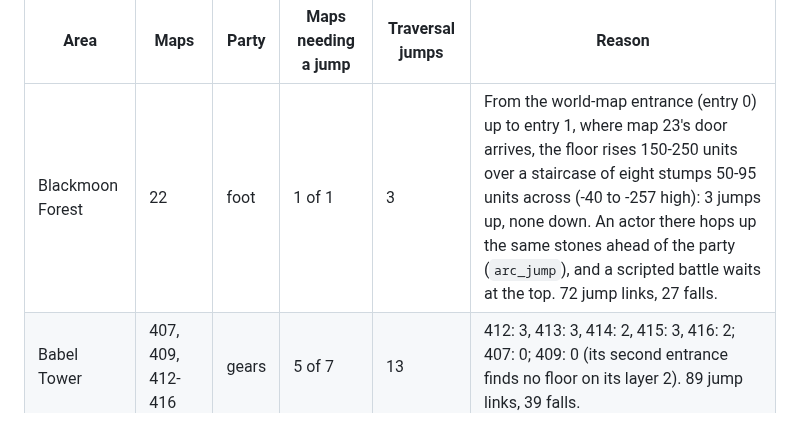
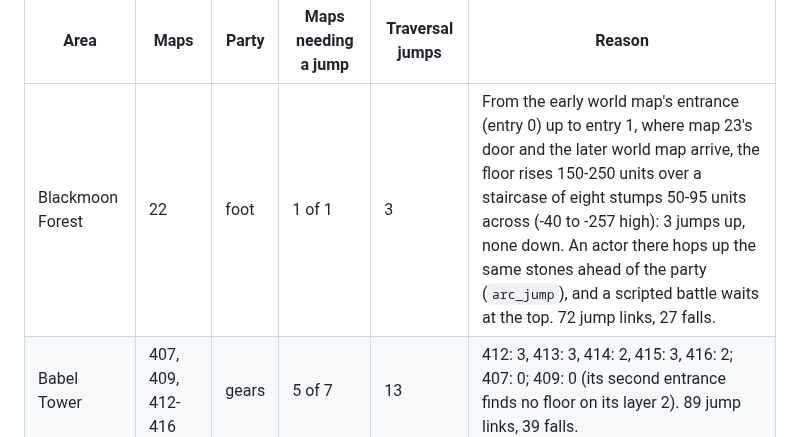
Before and after one commit to brianblakely/xenogears-ex-machina, a Markdown page: docs/runtime.md, the part around the change. Drawn GitHub-style.

Commit message:
Docs: Blackmoon Forest's two entrances named by where they come from
Entry 0 of map 22 is the early world map's; entry 1 is where map 23's
door and the later world map arrive.

Co-Authored-By: Claude Opus 5.5 <noreply@anthropic.com>

```diff
--- a/docs/runtime.md
+++ b/docs/runtime.md
@@ -2359,7 +2359,7 @@ most two); the later areas' name tables are Japanese and name nothing.
 
 | Area | Maps | Party | Maps needing a jump | Traversal jumps | Reason |
 | --- | --- | --- | --- | --- | --- |
-| Blackmoon Forest | 22 | foot | 1 of 1 | 3 | From the world-map entrance (entry 0) up to entry 1, where map 23's door arrives, the floor rises 150-250 units over a staircase of eight stumps 50-95 units across (-40 to -257 high): 3 jumps up, none down. An actor there hops up the same stones ahead of the party (`arc_jump`), and a scripted battle waits at the top. 72 jump links, 27 falls. |
+| Blackmoon Forest | 22 | foot | 1 of 1 | 3 | From the early world map's entrance (entry 0) up to entry 1, where map 23's door and the later world map arrive, the floor rises 150-250 units over a staircase of eight stumps 50-95 units across (-40 to -257 high): 3 jumps up, none down. An actor there hops up the same stones ahead of the party (`arc_jump`), and a scripted battle waits at the top. 72 jump links, 27 falls. |
 | Babel Tower | 407, 409, 412-416 | gears | 5 of 7 | 13 | 412: 3, 413: 3, 414: 2, 415: 3, 416: 2; 407: 0; 409: 0 (its second entrance finds no floor on its layer 2). 89 jump links, 39 falls. |
 | Anima Relic 2 | 641, 642, 644, 650, 651 | gears | 3 of 5 | 3 | 641, 642 and 650: 1 each; 644 and 651: 0. 77 jump links, 37 falls. |
 
```
